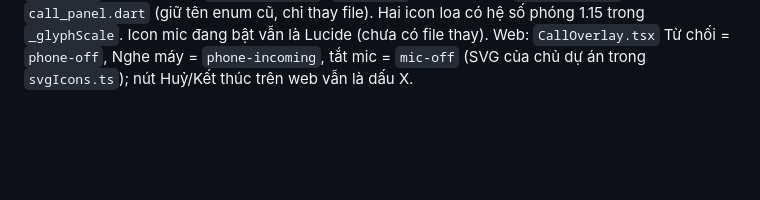
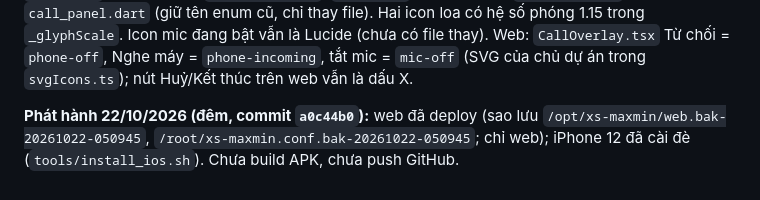
Before and after one commit to ALODEV-CO-LTD/xs-maxmin, a Markdown page: docs/BAN_GIAO.md, the part around the change. Rendered like a GitHub page; blank space fills up the shorter version.

Commit message:
Tài liệu: phát hành 22/10 đêm (web + iPhone 12)
Co-Authored-By: Claude Sonnet 5.5 <noreply@anthropic.com>

```diff
--- a/docs/BAN_GIAO.md
+++ b/docs/BAN_GIAO.md
@@ -589,3 +589,5 @@ Nguồn: thư mục `~/Downloads/icon svg/` (13 file, đều một màu). Đã c
 **Phát hành 22/10/2026 (tối muộn, commit `310d7ed`):** web đã deploy (sao lưu `/opt/xs-maxmin/web.bak-20261022-045116`, `/root/xs-maxmin.conf.bak-20261022-045116`; chỉ web); iPhone 12 đã cài đè bằng `tools/install_ios.sh` (giữ dữ liệu chat). Chưa build APK, chưa push GitHub.
 
 **Icon đợt 6 — cuộc gọi (22/10/2026 tối muộn):** 5 file ở `~/Downloads/`: `call-receive` (Nghe máy) → `phone.svg`, `call-cancel` (Từ chối / Kết thúc) → `phone_off.svg`, `mute-2` (tắt mic) → `mic_off.svg`, `speaker-1` (loa trong) → `volume_off.svg`, `speaker-2` (loa ngoài) → `volume_on.svg`; dùng ở `call_panel.dart` (giữ tên enum cũ, chỉ thay file). Hai icon loa có hệ số phóng 1.15 trong `_glyphScale`. Icon mic đang bật vẫn là Lucide (chưa có file thay). Web: `CallOverlay.tsx` Từ chối = `phone-off`, Nghe máy = `phone-incoming`, tắt mic = `mic-off` (SVG của chủ dự án trong `svgIcons.ts`); nút Huỷ/Kết thúc trên web vẫn là dấu X.
+
+**Phát hành 22/10/2026 (đêm, commit `a0c44b0`):** web đã deploy (sao lưu `/opt/xs-maxmin/web.bak-20261022-050945`, `/root/xs-maxmin.conf.bak-20261022-050945`; chỉ web); iPhone 12 đã cài đè (`tools/install_ios.sh`). Chưa build APK, chưa push GitHub.
```
